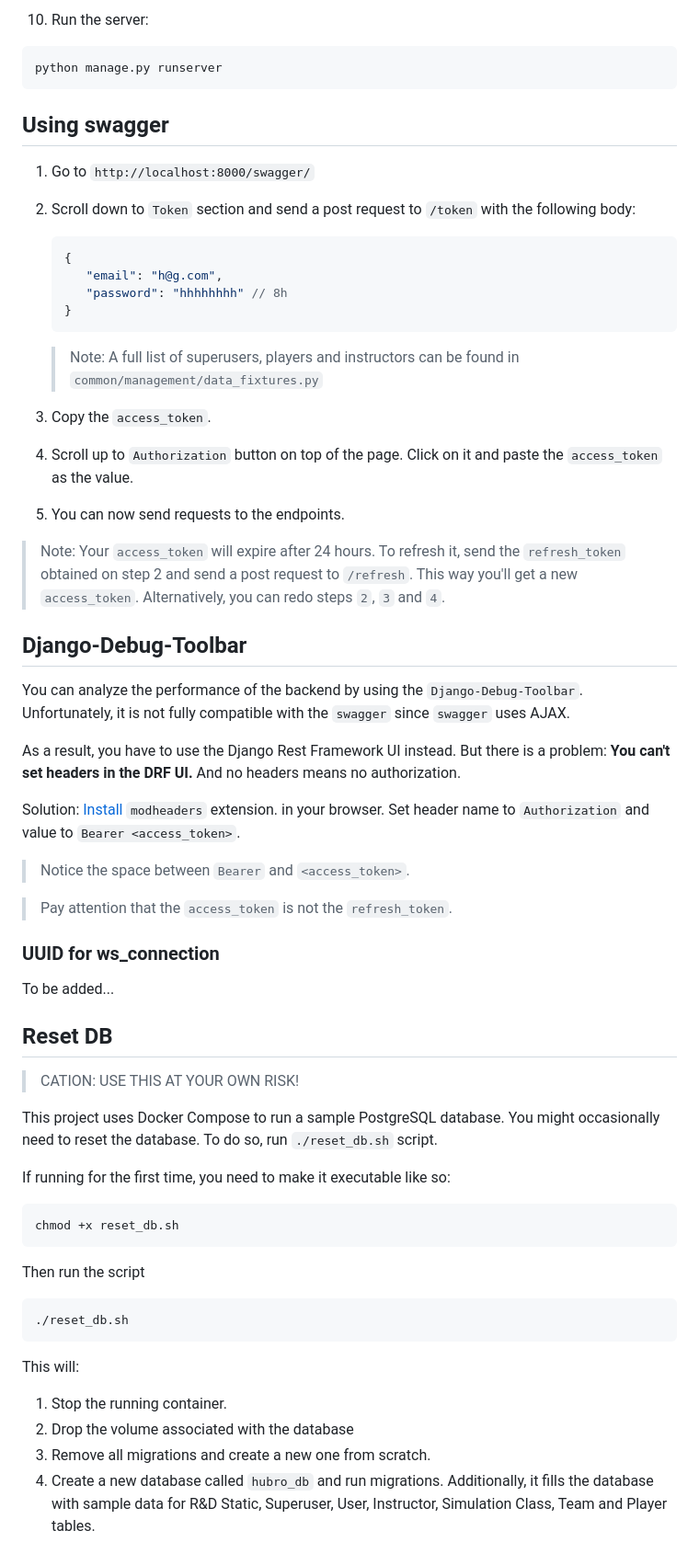
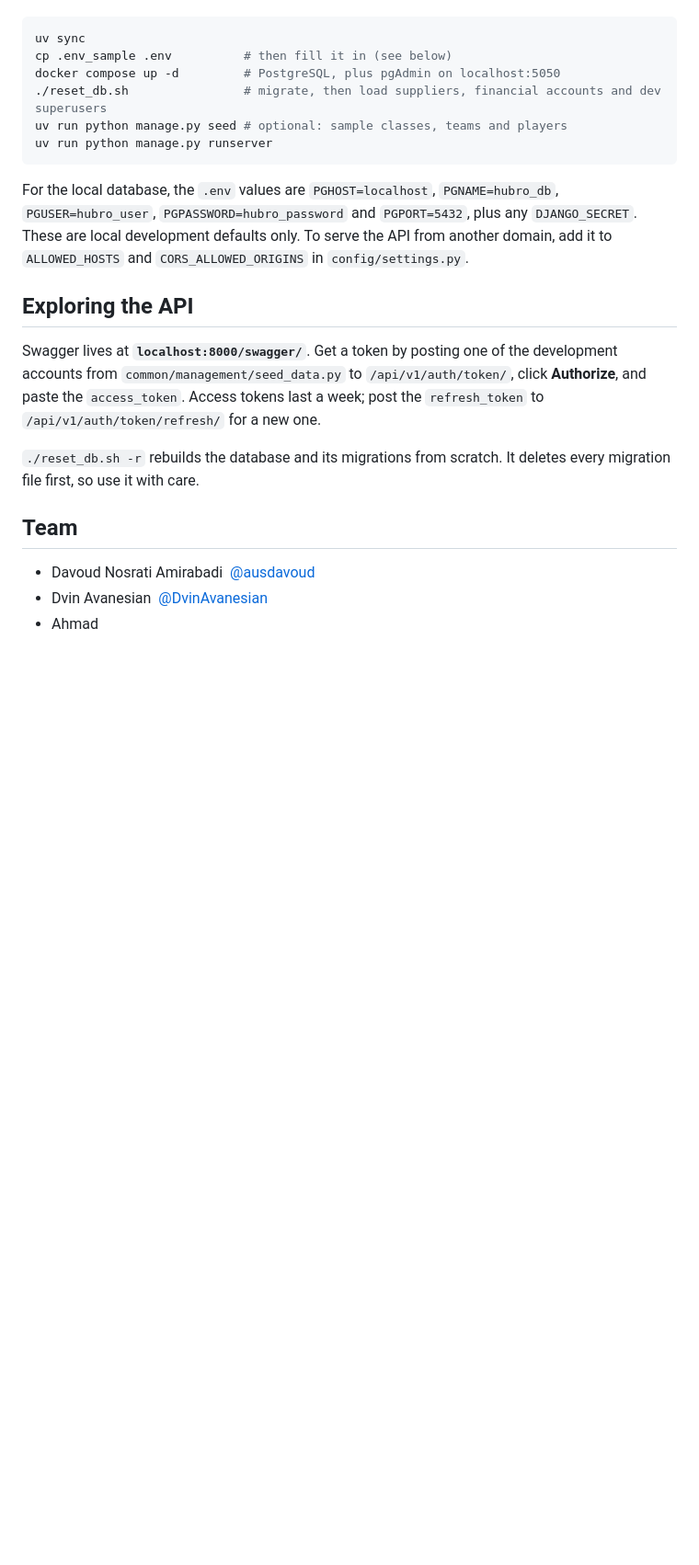
Before and after one commit to ausdavoud/hubro-back, a Markdown page: README.md, the part around the change printed below. Shown: that part at 92% size. GitHub-like rendering; blank space fills up the shorter version.

````diff
--- a/README.md
+++ b/README.md
@@ -88,74 +22,22 @@ This project uses `uv` as its package manager. Refer to [this link](https://docs
-10. Run the server:
-
-   ```sh
-   python manage.py runserver
-   ```
-
-## Using swagger
-
-1. Go to `http://localhost:8000/swagger/`
-2. Scroll down to `Token` section and send a post request to `/token` with the following body:
-
-   ```json
-   {
-      "email": "h@g.com",
-      "password": "hhhhhhhh" // 8h
-   }
-   ```
-
-   > Note: A full list of superusers, players and instructors can be found in `common/management/data_fixtures.py`
-
-3. Copy the `access_token`.
-4. Scroll up to `Authorization` button on top of the page.
-Click on it and paste the `access_token` as the value.
-
-5. You can now send requests to the endpoints.
-
-> Note: Your `access_token` will expire after 24 hours.
-To refresh it, send the `refresh_token` obtained on step 2 and send a post request to `/refresh`. This way you'll get a new `access_token`.
-Alternatively, you can redo steps `2`, `3` and `4`.
-
-## Django-Debug-Toolbar
-
-You can analyze the performance of the backend by using the `Django-Debug-Toolbar`. Unfortunately, it is not fully compatible with the `swagger` since `swagger` uses AJAX.
-
-As a result, you have to use the Django Rest Framework UI instead. But there is a problem: **You can't set headers in the DRF UI.** And no headers means no authorization.
-
-Solution: [Install](https://chromewebstore.google.com/detail/modheader-modify-http-hea/idgpnmonknjnojddfkpgkljpfnnfcklj) `modheaders` extension. in your browser.
-Set header name to `Authorization` and value to `Bearer <access_token>`.
-
-> Notice the space between `Bearer` and `<access_token>`.
-
-> Pay attention that the `access_token` is not the `refresh_token`.
-
-### UUID for ws_connection
-
-To be added...
-
-## Reset DB
-
-> CATION: USE THIS AT YOUR OWN RISK!
-
-This project uses Docker Compose to run a sample PostgreSQL database.
-You might occasionally need to reset the database. To do so, run `./reset_db.sh` script.
-
-If running for the first time, you need to make it executable like so:
-
-```sh
-chmod +x reset_db.sh
+```bash
+uv sync
+cp .env_sample .env          # then fill it in (see below)
+docker compose up -d         # PostgreSQL, plus pgAdmin on localhost:5050
+./reset_db.sh                # migrate, then load suppliers, financial accounts and dev superusers
+uv run python manage.py seed # optional: sample classes, teams and players
+uv run python manage.py runserver
 ```
 
-Then run the script
+For the local database, the `.env` values are `PGHOST=localhost`, `PGNAME=hubro_db`, `PGUSER=hubro_user`, `PGPASSWORD=hubro_password` and `PGPORT=5432`, plus any `DJANGO_SECRET`. These are local development defaults only. To serve the API from another domain, add it to `ALLOWED_HOSTS` and `CORS_ALLOWED_ORIGINS` in `config/settings.py`.
 
-```sh
-./reset_db.sh
-```
+## Exploring the API
 
-This will:
+Swagger lives at **`localhost:8000/swagger/`**. Get a token by posting one of the development accounts from `common/management/seed_data.py` to `/api/v1/auth/token/`, click **Authorize**, and paste the `access_token`. Access tokens last a week; post the `refresh_token` to `/api/v1/auth/token/refresh/` for a new one.
 
-   1. Stop the running container.
-   2. Drop the volume associated with the database
-   3. Remove all migrations and create a new one from scratch.
-   4. Create a new database called `hubro_db` and run migrations.
-   Additionally, it fills the database with sample data for R&D Static,
-   Superuser, User, Instructor, Simulation Class, Team and Player tables.
+`./reset_db.sh -r` rebuilds the database and its migrations from scratch. It deletes every migration file first, so use it with care.
+
+## Team
+
+- Davoud Nosrati Amirabadi &nbsp;[@ausdavoud](https://github.com/ausdavoud)
+- Dvin Avanesian &nbsp;[@DvinAvanesian](https://github.com/DvinAvanesian)
+- Ahmad
````
Also changed, not shown: other parts of README.md (+11 -77 lines), docs/architecture.png (added).
